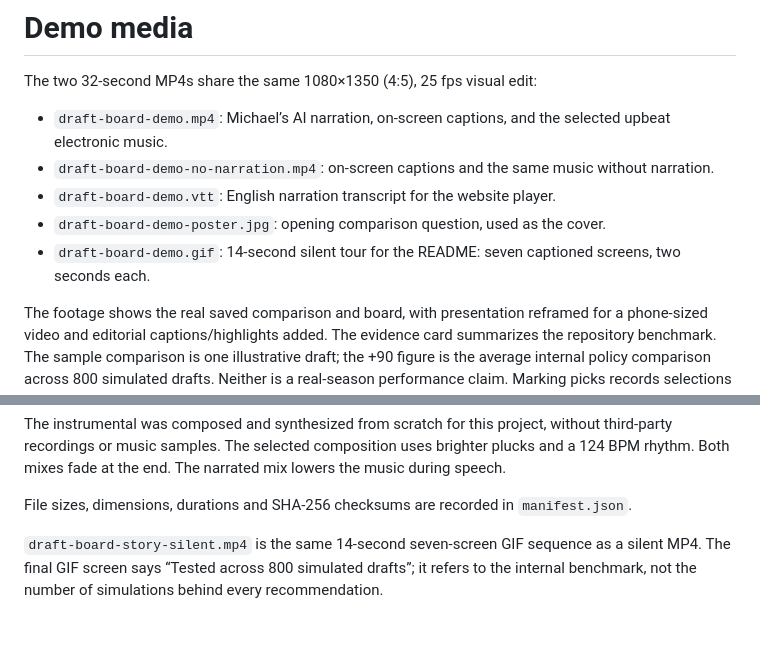
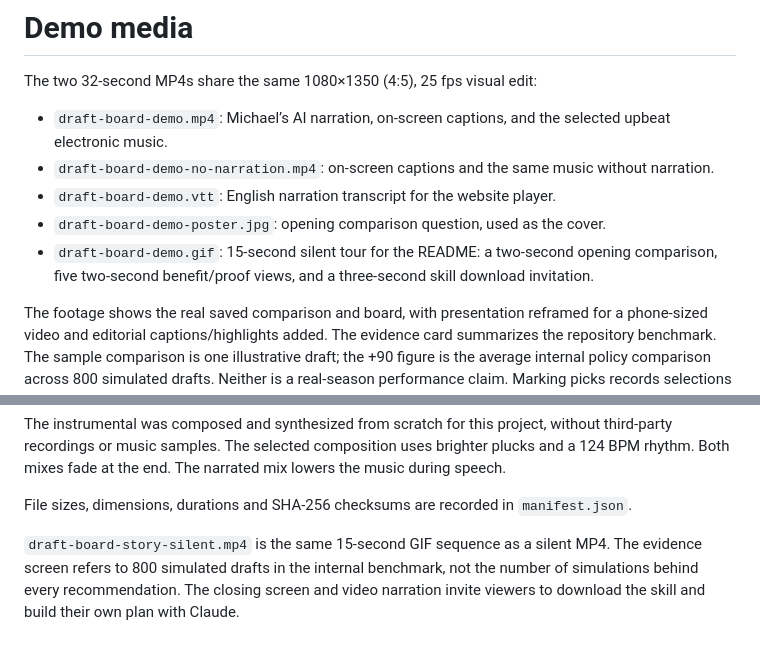
Before and after one commit to nicodeguyo/fantasy-draft-analyst, a Markdown page: docs/media/README.md, 2 parts joined by grey strips. GitHub-like rendering.

```diff
--- a/docs/media/README.md
+++ b/docs/media/README.md
@@ -6,7 +6,7 @@ The two 32-second MP4s share the same 1080×1350 (4:5), 25 fps visual edit:
 - `draft-board-demo-no-narration.mp4`: on-screen captions and the same music without narration.
 - `draft-board-demo.vtt`: English narration transcript for the website player.
 - `draft-board-demo-poster.jpg`: opening comparison question, used as the cover.
-- `draft-board-demo.gif`: 14-second silent tour for the README: seven captioned screens, two seconds each.
+- `draft-board-demo.gif`: 15-second silent tour for the README: a two-second opening comparison, five two-second benefit/proof views, and a three-second skill download invitation.
 
 The footage shows the real saved comparison and board, with presentation reframed for a phone-sized video and editorial captions/highlights added. The evidence card summarizes the repository benchmark. The sample comparison is one illustrative draft; the +90 figure is the average internal policy comparison across 800 simulated drafts. Neither is a real-season performance claim. Marking picks records selections without recomputing recommendations.
 
@@ -16,4 +16,4 @@ The instrumental was composed and synthesized from scratch for this project, wit
 
 File sizes, dimensions, durations and SHA-256 checksums are recorded in `manifest.json`.
 
-`draft-board-story-silent.mp4` is the same 14-second seven-screen GIF sequence as a silent MP4. The final GIF screen says “Tested across 800 simulated drafts”; it refers to the internal benchmark, not the number of simulations behind every recommendation.
+`draft-board-story-silent.mp4` is the same 15-second GIF sequence as a silent MP4. The evidence screen refers to 800 simulated drafts in the internal benchmark, not the number of simulations behind every recommendation. The closing screen and video narration invite viewers to download the skill and build their own plan with Claude.
```
Also changed, not shown: README.md (+24 -17 lines), docs/media/draft-board-demo.gif, 7 other files.
